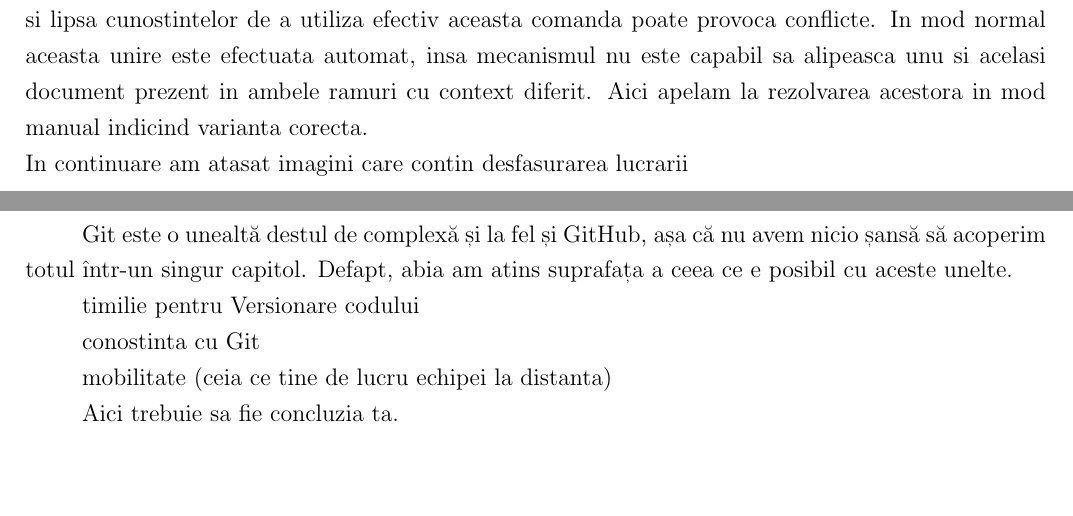
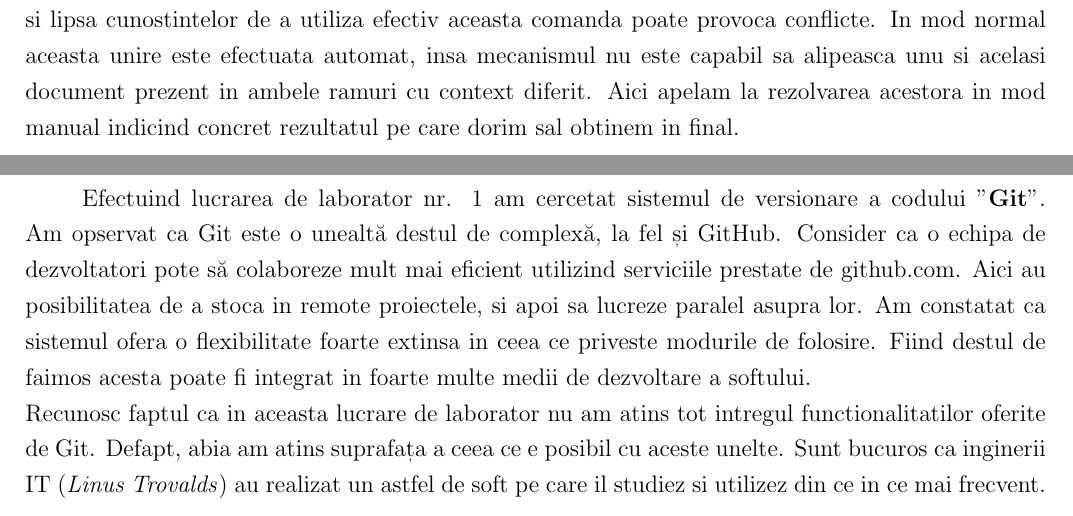
Before and after one commit to CristianGodonoaga/MIDPS, a LaTeX document (lab1/TEX template/Lab_template.tex, which reads lab1/TEX template/Chapter_1.tex, lab1/TEX template/Conclusions.tex): two parts of pages 4 and 7 of 8, joined at a grey line, cut so that both start at the same text, the shorter picture padded with empty space. Compiled offline with pdfLaTeX.

Commit message:
Latex: Add conclusion

```diff
--- a/lab1/TEX template/Chapter_1.tex
+++ b/lab1/TEX template/Chapter_1.tex
@@ -88,9 +88,8 @@ Din acest moment putem incepe versionarea proiectului nostru insa mai este un pa
 \emph{Salvarea starii fisierelor} (snapshot) sau intregul proiect se efectueaza folosind comenzile de baza pe care le contine Git. Ele ne permit gestionarea procesului de versionare. La indeplinirea lucrarii de laborator sunt utilizate doar o parte, insa ele contin o multime destul de vasta si este nevoie de practica pentru a percepe modul de functionare si pentru a capata deprinderea de utilizare.
 
 
-Un alt mecanism ce ne ofera sistemul Git este ramificarea acestui proces de versionare. Posibilitatile oferite de acesta sunt multe iar baza fiind clonarea starii unei ramuri numite "branch", unde pot fi aplicate modificari care nu afecteaza ramura parinte. Adica dintr-un anumit punct al dezvoltarii produsului nostru, stiva de commit-uri se poate ramifica si apoi direcțiile de dezvoltare vor diverge. Desigur, poate aparea caz contrar, in care este nevoie de alipirea(unirea) ramurelor sau a unei componente. Deci Git dispune si de acest mecanism, insa el este unul din cele mai complexe si lipsa cunostintelor de a utiliza efectiv aceasta comanda poate provoca conflicte. In mod normal aceasta unire este efectuata automat, insa mecanismul nu este capabil sa alipeasca unu si acelasi document prezent in ambele ramuri cu context diferit. Aici apelam la rezolvarea acestora in mod manual indicind varianta corecta.
+Un alt mecanism ce ne ofera sistemul Git este ramificarea acestui proces de versionare. Posibilitatile oferite de acesta sunt multe iar baza fiind clonarea starii unei ramuri numite "branch", unde pot fi aplicate modificari care nu afecteaza ramura parinte. Adica dintr-un anumit punct al dezvoltarii produsului nostru, stiva de commit-uri se poate ramifica si apoi direcțiile de dezvoltare vor diverge. Desigur, poate aparea caz contrar, in care este nevoie de alipirea(unirea) ramurelor sau a unei componente. Deci Git dispune si de acest mecanism, insa el este unul din cele mai complexe si lipsa cunostintelor de a utiliza efectiv aceasta comanda poate provoca conflicte. In mod normal aceasta unire este efectuata automat, insa mecanismul nu este capabil sa alipeasca unu si acelasi document prezent in ambele ramuri cu context diferit. Aici apelam la rezolvarea acestora in mod manual indicind concret rezultatul pe care dorim sal obtinem in final.
 \\
-In continuare am atasat imagini care contin desfasurarea lucrarii
 \\
 \\
 
--- a/lab1/TEX template/Conclusions.tex
+++ b/lab1/TEX template/Conclusions.tex
@@ -1,14 +1,6 @@
 \section*{Concluzie}
 \phantomsection
-
-Git este o unealtă destul de complexă și la fel și GitHub, așa că nu avem nicio șansă să acoperim totul într-un singur capitol. Defapt, abia am atins suprafața a ceea ce e posibil cu aceste unelte.
-
-timilie pentru Versionare codului
-
-conostinta cu Git
-
-mobilitate (ceia ce tine de lucru echipei la distanta)
-
-Aici trebuie sa fie concluzia ta.
-
+Efectuind lucrarea de laborator nr. 1 am cercetat sistemul de versionare a codului "\textbf{Git}". Am opservat ca Git este o unealtă destul de complexă, la fel și GitHub. Consider ca o echipa de dezvoltatori pote să colaboreze mult mai eficient utilizind serviciile prestate de github.com. Aici au posibilitatea de a stoca in remote proiectele, si apoi sa lucreze paralel asupra lor. Am constatat ca sistemul ofera o flexibilitate foarte extinsa in ceea ce priveste modurile de folosire. Fiind destul de faimos acesta poate fi integrat in foarte multe medii de dezvoltare a softului.\\
+%Recunosc faptul ca in aceasta lucrare de laborator nu am atins tot intregul ce tine de functionalitatile oferite de Git.
+Recunosc faptul ca in aceasta lucrare de laborator nu am atins tot intregul functionalitatilor oferite de Git. Defapt, abia am atins suprafața a ceea ce e posibil cu aceste unelte. Sunt bucuros ca inginerii IT (\emph{Linus Trovalds}) au realizat un astfel de soft pe care il studiez si utilizez din ce in ce mai frecvent.
 \clearpage
```
Also changed, not shown: lab1/TEX template/Lab_template.pdf, lab1/TEX template/Chapter_1.tex (2 more changed lines).
